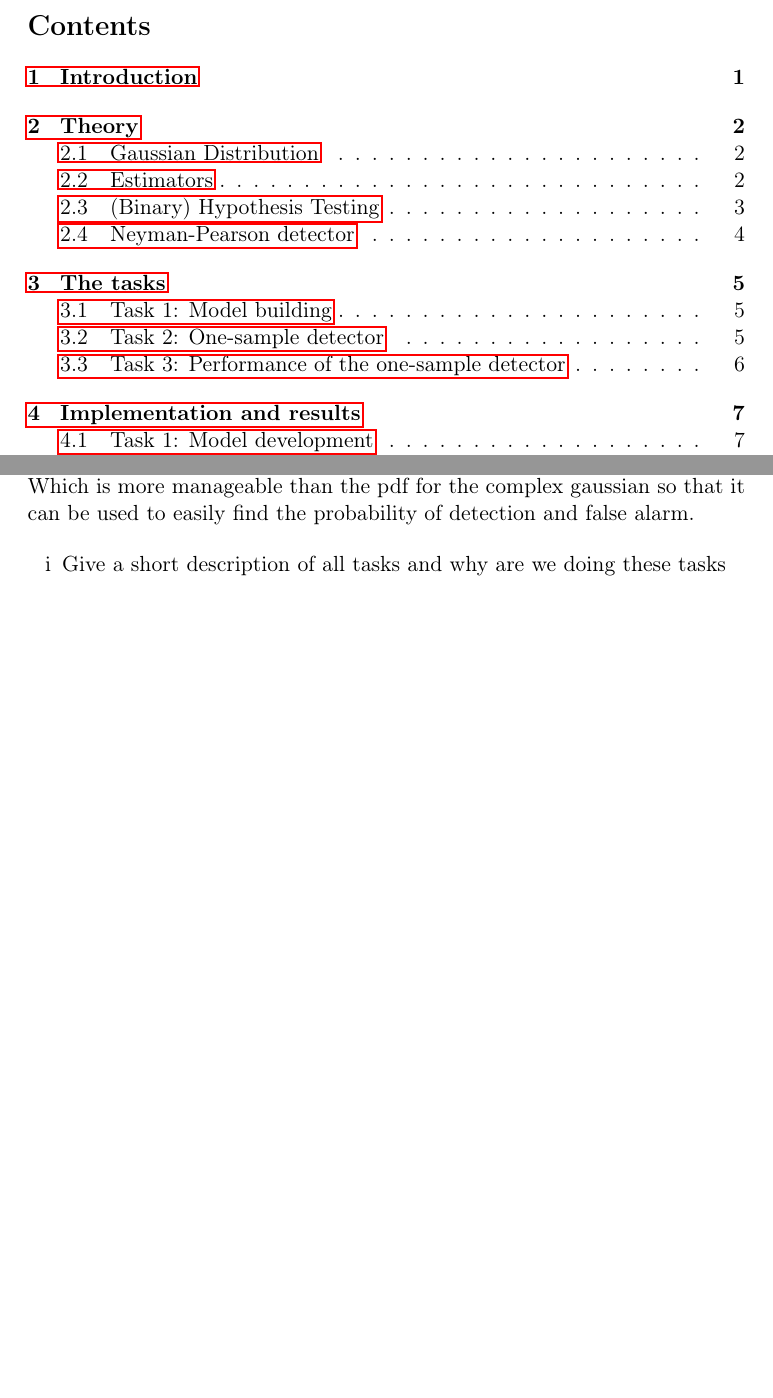
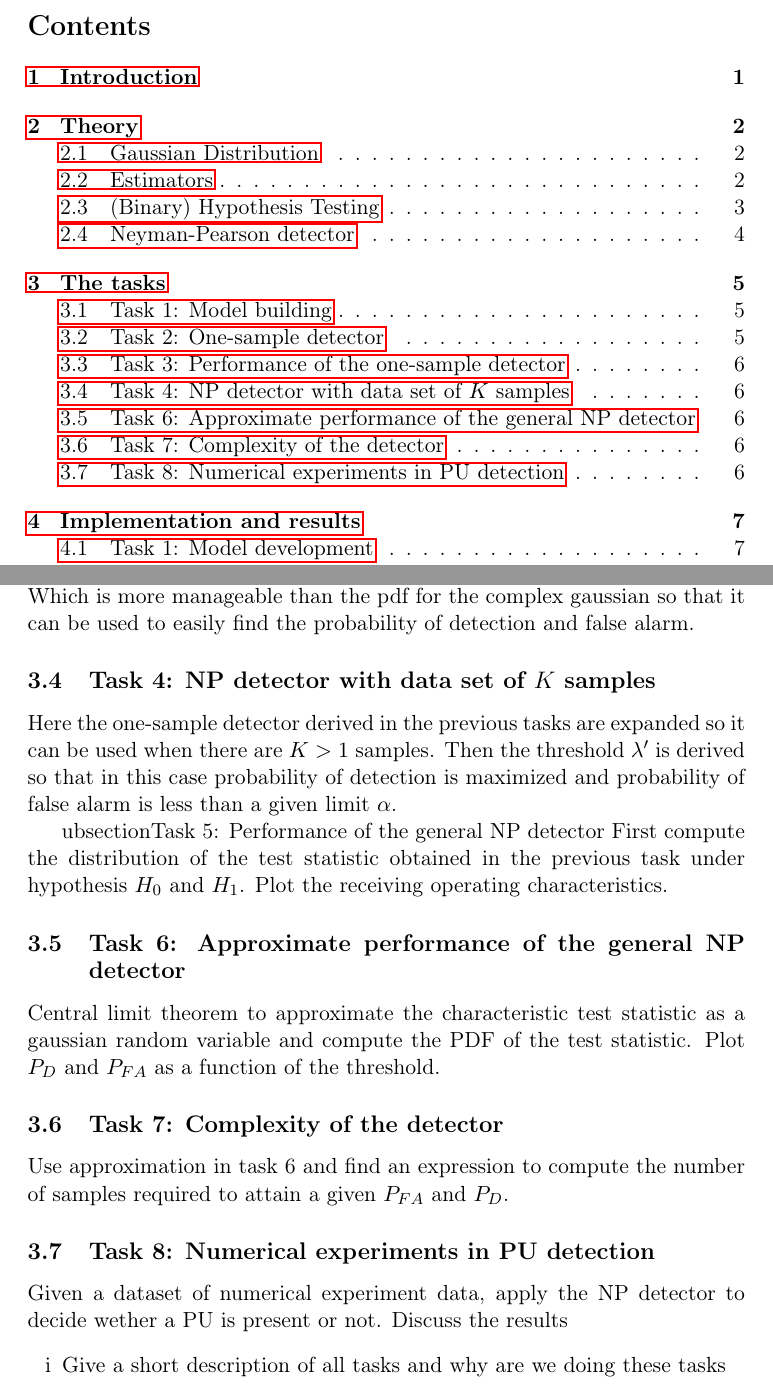
Before and after one commit to kennyhn/Deteksjonsprosjekt, a LaTeX paper (main.tex, which reads tasks.tex): two parts of pages 3 and 9 of 24, joined at a grey line, cut so that both start at the same text, the shorter picture padded with empty space. Compiled offline with pdfLaTeX.

Commit message:
litt småting

```diff
--- a/tasks.tex
+++ b/tasks.tex
@@ -25,6 +28,20 @@ Here the datasets T3 are given and are to be used to verify that
 \end{align}
 are $\chi^2$-distributed with 2 degrees of freedom. Using this we can approximate that $\frac{2|x(0)|^2}{\sigma^2}$ has the point-distribution function $f(x) = \frac{1}{2}e^{-\frac{x}{2}}$ for $x>0$. Which is more manageable than the pdf for the complex gaussian so that it can be used to easily find the probability of detection and false alarm.
 
+\subsection{Task 4: NP detector with data set of $K$ samples}
+Here the one-sample detector derived in the previous tasks are expanded so it can be used when there are $K>1$ samples. Then the threshold $\lambda'$ is derived so that in this case probability of detection is maximized and probability of false alarm is less than a given limit $\alpha$.
+
+ubsection{Task 5: Performance of the general NP detector}
+First compute the distribution of the test statistic obtained in the previous task under hypothesis $H_0$ and $H_1$. Plot the receiving operating characteristics.
+
+\subsection{Task 6: Approximate performance of the general NP detector}
+Central limit theorem to approximate the characteristic test statistic as a gaussian random variable and compute the PDF of the test statistic. Plot $P_D$ and $P_{FA}$ as a function of the threshold.
+
+\subsection{Task 7: Complexity of the detector}
+Use approximation in task 6 and find an expression to compute the number of samples required to attain a given $P_{FA}$ and $P_D$.
+
+\subsection{Task 8: Numerical experiments in PU detection}
+Given a dataset of numerical experiment data, apply the NP detector to decide wether a PU is present or not. Discuss the results
 \begin{enumerate}[i]
 	\item Give a short description of all tasks and why are we doing these tasks
 	\item Describe the task
```
Also changed, not shown: theory.tex (+1 -1 lines), main.pdf, tasks.tex (3 more changed lines).
